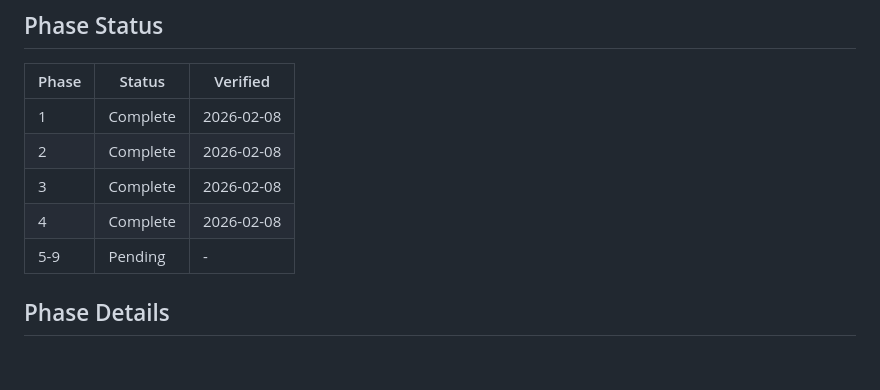
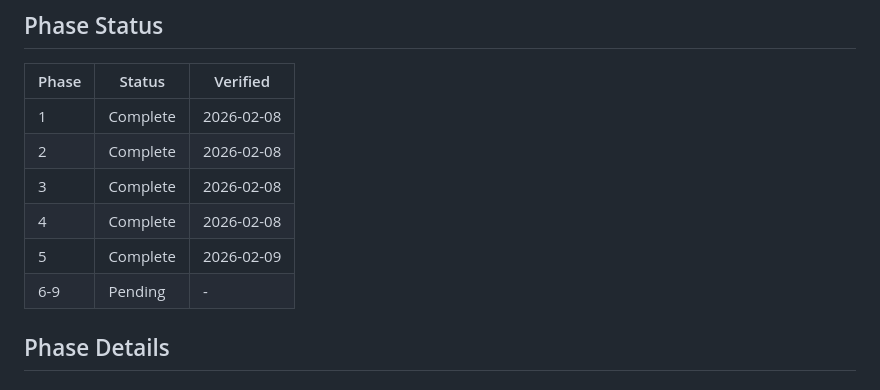
Before and after one commit to dustinober1/EvasionBench, a Markdown page: .planning/ROADMAP.md, the part around one of its changes. Drawn GitHub-style.

Commit message:
docs(phase-05): mark phase complete

```diff
--- a/.planning/ROADMAP.md
+++ b/.planning/ROADMAP.md
@@ -32,7 +32,8 @@
 | 2 | Complete | 2026-02-08 |
 | 3 | Complete | 2026-02-08 |
 | 4 | Complete | 2026-02-08 |
-| 5-9 | Pending | - |
+| 5 | Complete | 2026-02-09 |
+| 6-9 | Pending | - |
 
 ## Phase Details
 
```
Also changed, not shown: other parts of .planning/ROADMAP.md (+1 -1 lines).
